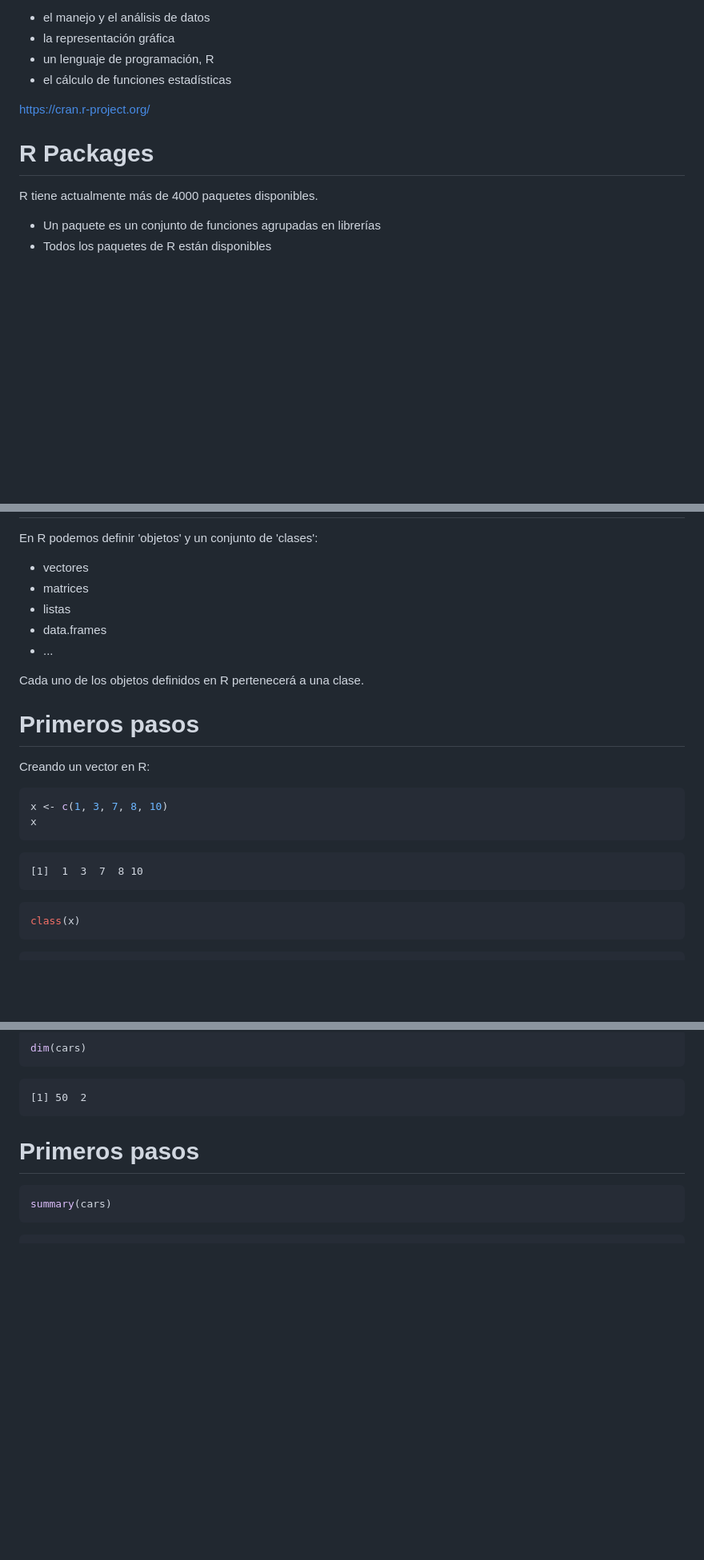
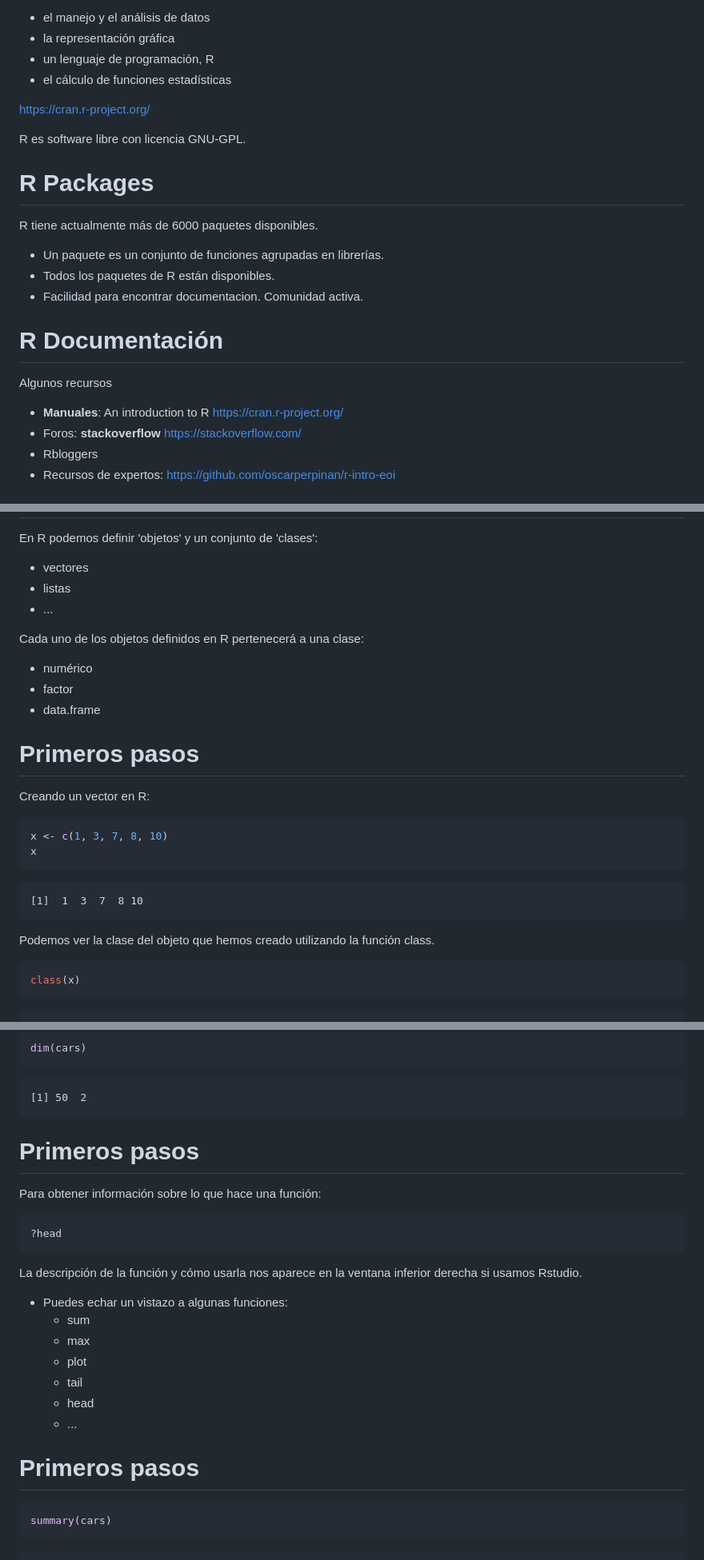
Before and after one commit to ClaudiaGEscribano/practicasRuido, a Markdown page: intro.md, 3 parts joined by grey strips. Shown at 80% size. Rendered like a GitHub page; blank space fills up the shorter version.

````diff
--- a/intro.md
+++ b/intro.md
@@ -16,9 +16,25 @@ El entorno R puede ser definido como un conjunto de herramientas que, entre otra
 
 <https://cran.r-project.org/>
 
+R es software libre con licencia GNU-GPL.
+
 R Packages
 =======================================================
 
-R tiene actualmente más de 4000 paquetes disponibles.
-- Un paquete es un conjunto de funciones agrupadas en librerías
-- Todos los paquetes de R están disponibles
+R tiene actualmente más de 6000 paquetes disponibles.
+
+- Un paquete es un conjunto de funciones agrupadas en librerías.
+- Todos los paquetes de R están disponibles.
+- Facilidad para encontrar documentacion. Comunidad activa.
+
+
+R Documentación
+=======================================================
+
+Algunos recursos
+
+- **Manuales**: An introduction to R  <https://cran.r-project.org/>
+- Foros: **stackoverflow**  <https://stackoverflow.com/>
+- Rbloggers
+- Recursos de expertos: <https://github.com/oscarperpinan/r-intro-eoi>
+
@@ -29,12 +50,14 @@ Primeros pasos
 En R podemos definir 'objetos' y un conjunto de 'clases':
 
 * vectores
-* matrices
 * listas
-* data.frames
 * ...
 
-Cada uno de los objetos definidos en R pertenecerá a una clase.
+Cada uno de los objetos definidos en R pertenecerá a una clase:
+
+* numérico
+* factor
+* data.frame
 
 Primeros pasos
 =======================================================
@@ -51,6 +74,7 @@ x
 [1]  1  3  7  8 10
 ```
 
+Podemos ver la clase del objeto que hemos creado utilizando la función class.
 
 ```r
 class(x)
@@ -159,6 +183,25 @@ dim(cars)
 Primeros pasos
 ========================================================
 
+Para obtener información sobre lo que hace una función:
+
+```r
+?head
+```
+
+La descripción de la función y cómo usarla nos aparece en la ventana inferior derecha si usamos Rstudio.
+
+* Puedes echar un vistazo a algunas funciones:
+  - sum
+  - max
+  - plot
+  - tail
+  - head
+  - ...
+
+Primeros pasos
+========================================================
+
 
 ```r
 summary(cars)
````
Also changed, not shown: other parts of intro.md (+8 -3 lines), intro-figure/unnamed-chunk-15-1.png, intro-figure/unnamed-chunk-16-1.png (added), 2 other files.
